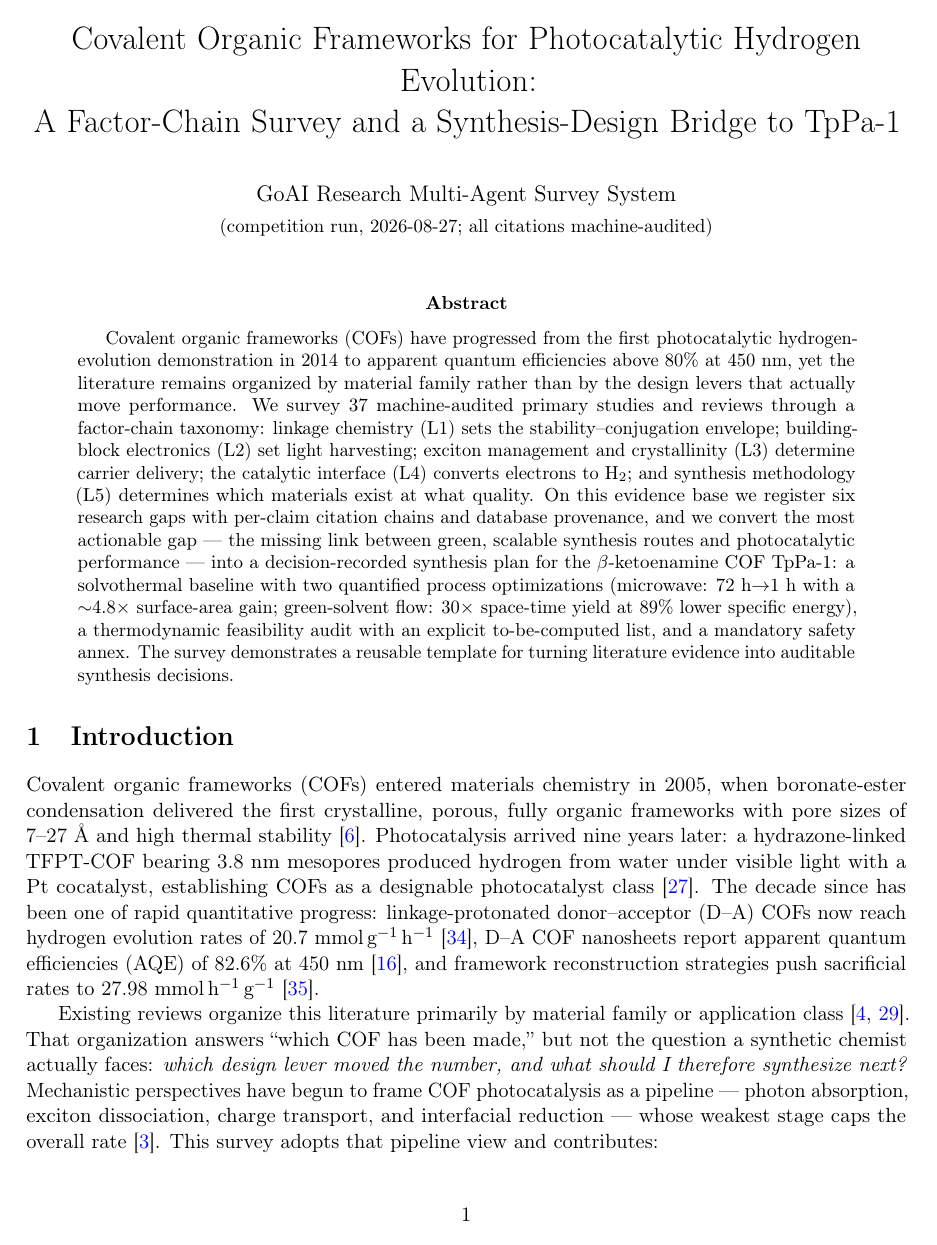
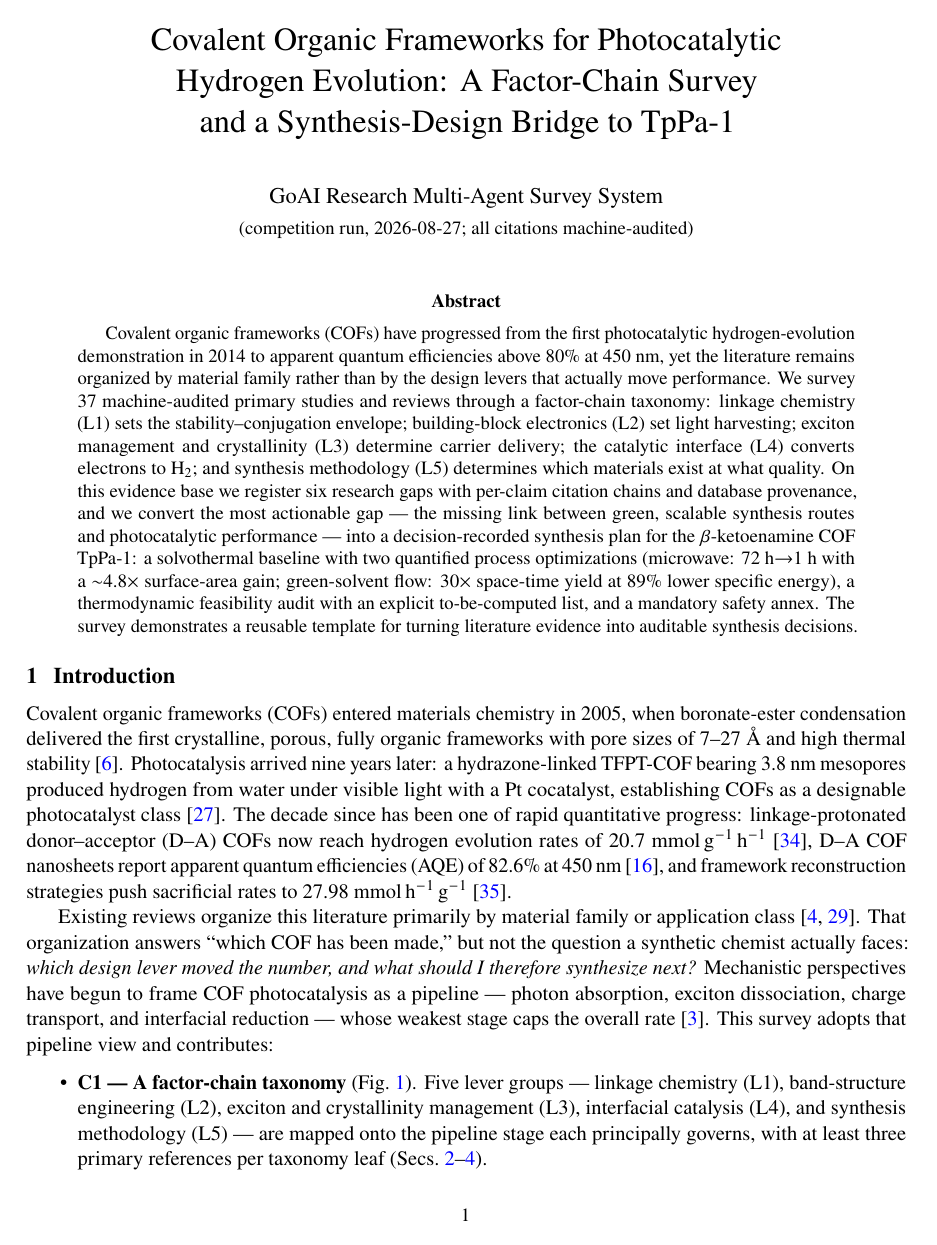
Before and after one commit to asimfish/goai_research, a LaTeX problem sheet (examples/competition_run/paper/main.tex): page 1 of 14 before the commit and page 1 of 13 after it. Compiled offline with pdfLaTeX.

Commit message:
[paper/style]: adopt Times journal typography system (#5)
What: newtx font stack (amsmath->newtxtext->newtxmath, no amssymb), titlesec compact headings, fancyhdr running head, enumitem tight lists, balanced manual title breaks; sync template + competition paper; codify rules into goai-survey-writer.

Why: owner 2026-08-28 feedback - layout still untidy at CM-font default; system must produce journal-grade typography without manual fixes.

How: template survey_main.tex carries the full preamble with hard load-order comments; writer skill now mandates running-head replacement and balanced title line breaks.

Co-authored-by: Cursor <cursoragent@cursor.com>

```diff
--- a/examples/competition_run/paper/main.tex
+++ b/examples/competition_run/paper/main.tex
@@ -5,11 +5,16 @@
 \usepackage[margin=1in]{geometry}
 \usepackage[utf8]{inputenc}
 \usepackage[T1]{fontenc}
+% Times-family text + math: the standard look of journal surveys (denser,
+% more professional than Computer Modern). Load order: amsmath -> newtxtext
+% -> newtxmath; amssymb must NOT be loaded (newtxmath supplies those symbols).
+\usepackage{amsmath}
+\usepackage{newtxtext}
+\usepackage{newtxmath}
 \usepackage{graphicx}
 \usepackage{booktabs}
 \usepackage{array}
 \usepackage{multirow}
-\usepackage{amsmath,amssymb}
 \usepackage{xcolor}
 % paper-orchestra style: unified blue hyperlinks (citations, refs, URLs)
 \usepackage[colorlinks=true,citecolor=blue,linkcolor=blue,urlcolor=blue]{hyperref}
@@ -20,10 +25,28 @@
 \renewcommand{\arraystretch}{1.18}
 % ragged-right fixed-width column: avoids justification holes in narrow cells
 \newcolumntype{P}[1]{>{\raggedright\arraybackslash}p{#1}}
+% tighter, journal-style section headings
+\usepackage{titlesec}
+\titleformat{\section}{\large\bfseries}{\thesection}{0.7em}{}
+\titleformat{\subsection}{\normalsize\bfseries}{\thesubsection}{0.6em}{}
+\titlespacing*{\section}{0pt}{14pt plus 3pt minus 2pt}{6pt plus 1pt}
+\titlespacing*{\subsection}{0pt}{10pt plus 2pt minus 2pt}{4pt plus 1pt}
+% compact lists (contribution bullets etc.)
+\usepackage{enumitem}
+\setlist{itemsep=2pt,topsep=4pt,parsep=0pt}
+% running head: survey short title + page number
+\usepackage{fancyhdr}
+\pagestyle{fancy}
+\fancyhf{}
+\fancyhead[L]{\small\itshape COFs for photocatalytic H$_2$ evolution: a factor-chain survey}
+\fancyhead[R]{\small\thepage}
+\renewcommand{\headrulewidth}{0.3pt}
+\fancypagestyle{plain}{\fancyhf{}\fancyfoot[C]{\small\thepage}\renewcommand{\headrulewidth}{0pt}}
 \emergencystretch=1.5em
 
-\title{Covalent Organic Frameworks for Photocatalytic Hydrogen Evolution:\\
-A Factor-Chain Survey and a Synthesis-Design Bridge to TpPa-1}
+\title{Covalent Organic Frameworks for Photocatalytic\\
+Hydrogen Evolution: A Factor-Chain Survey\\
+and a Synthesis-Design Bridge to TpPa-1}
 \author{GoAI Research Multi-Agent Survey System\\
 \small (competition run, 2026-08-27; all citations machine-audited)}
 \date{}
```
Also changed, not shown: skills/goai-survey-writer/SKILL.md (+7 -3 lines), templates/survey_main.tex (+25 -1 lines), examples/competition_run/paper/main.pdf.
